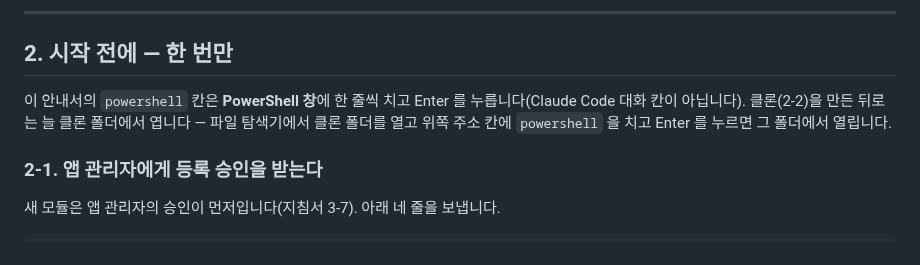
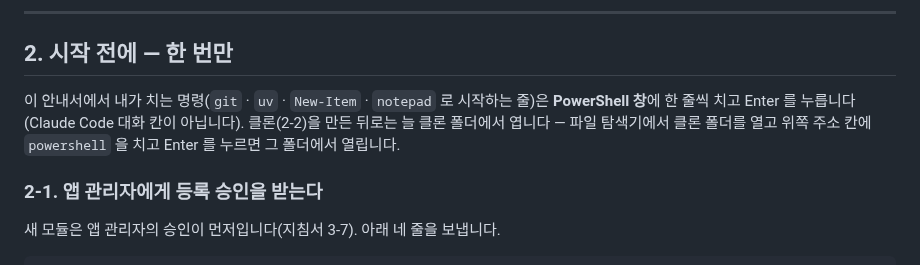
Before and after one commit to ddigle/streamlit_Capa_Simulation, a Markdown page: docs/module_colleague_guide.md, the part around the change. GitHub-like rendering.

Commit message:
안내서 2장 머리의 「powershell 칸」 을 읽는 사람이 알아볼 말로 — 렌더된 화면에는 코드 칸의 언어 이름이 보이지 않는다
Co-Authored-By: Claude Opus 5.5 <noreply@anthropic.com>

```diff
--- a/docs/module_colleague_guide.md
+++ b/docs/module_colleague_guide.md
@@ -44,9 +44,9 @@
 
 ## 2. 시작 전에 — 한 번만
 
-이 안내서의 `powershell` 칸은 **PowerShell 창**에 한 줄씩 치고 Enter 를 누릅니다(Claude Code 대화 칸이 아닙니다). 클론(2-2)을
-만든 뒤로는 늘 클론 폴더에서 엽니다 — 파일 탐색기에서 클론 폴더를 열고 위쪽 주소 칸에 `powershell` 을 치고 Enter 를 누르면 그
-폴더에서 열립니다.
+이 안내서에서 내가 치는 명령(`git` · `uv` · `New-Item` · `notepad` 로 시작하는 줄)은 **PowerShell 창**에 한 줄씩 치고 Enter 를
+누릅니다(Claude Code 대화 칸이 아닙니다). 클론(2-2)을 만든 뒤로는 늘 클론 폴더에서 엽니다 — 파일 탐색기에서 클론 폴더를 열고 위쪽
+주소 칸에 `powershell` 을 치고 Enter 를 누르면 그 폴더에서 열립니다.
 
 ### 2-1. 앱 관리자에게 등록 승인을 받는다
 
```
